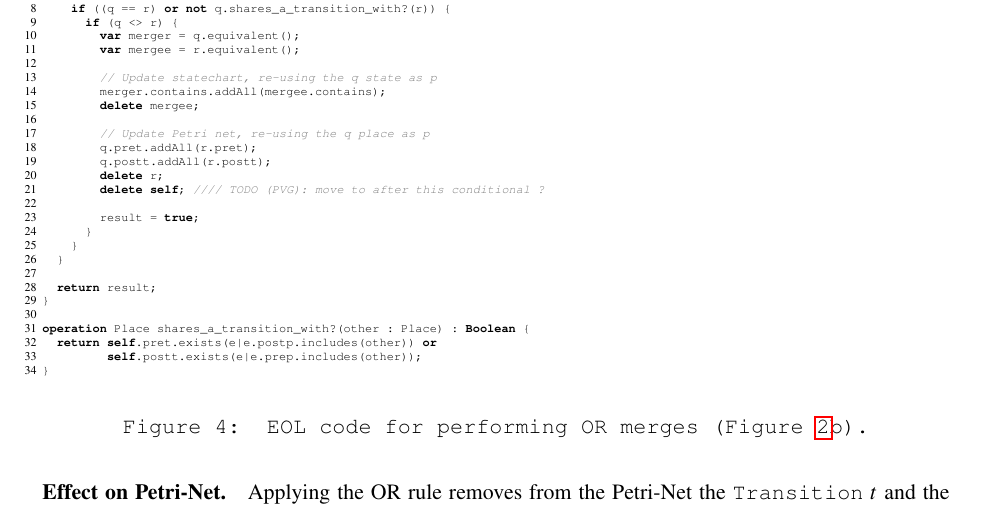
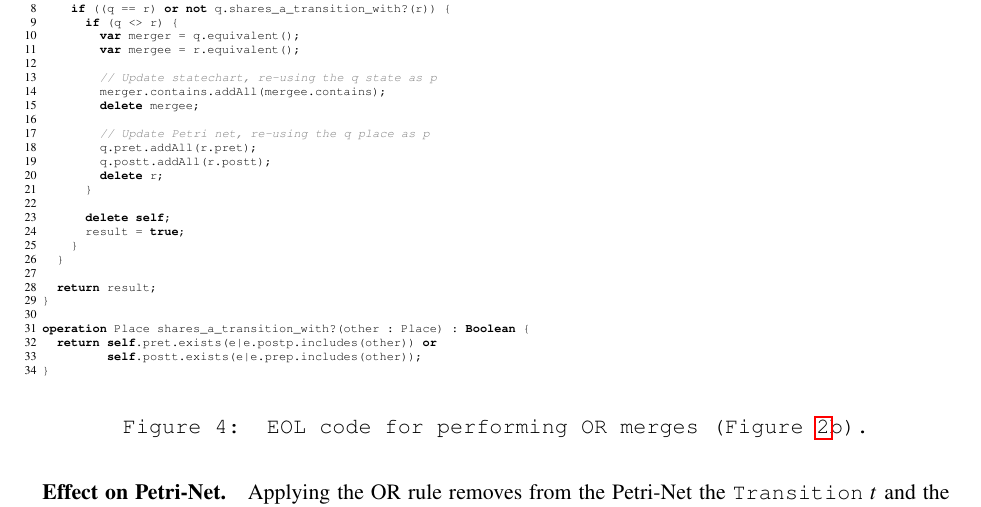
Before and after one commit to louismrose/ttc_pn2sc, a LaTeX paper (description/pn2sc.tex, which reads description/eolOR.tex): part of page 6 of 19, cut so that both start at the same text. The pictures show the PDF file description/pn2sc.pdf that the author committed with the source.

Commit message:
Fix mistake in EOL or

```diff
--- a/description/eolOR.tex
+++ b/description/eolOR.tex
@@ -24,10 +24,10 @@ operation Transition apply_or_rule() : Boolean {
 				q.pret.addAll(r.pret);
 				q.postt.addAll(r.postt);
 				delete r;
-				delete self; //// TODO (PVG): move to after this conditional ?
+			}
 
-				result = true;
-			}
+			delete self;
+			result = true;
 		}
 	}
 
```
Also changed, not shown: description/pn2sc.pdf.
